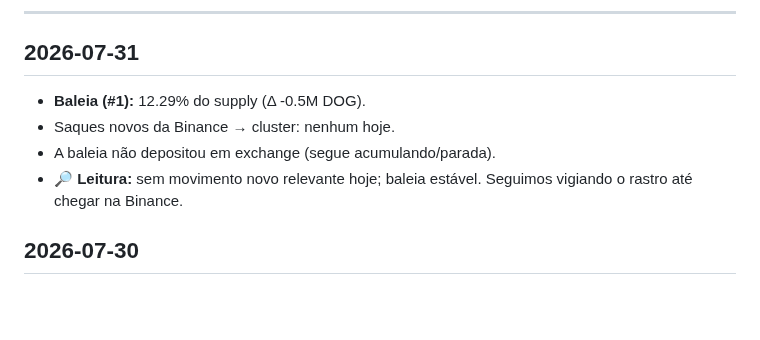
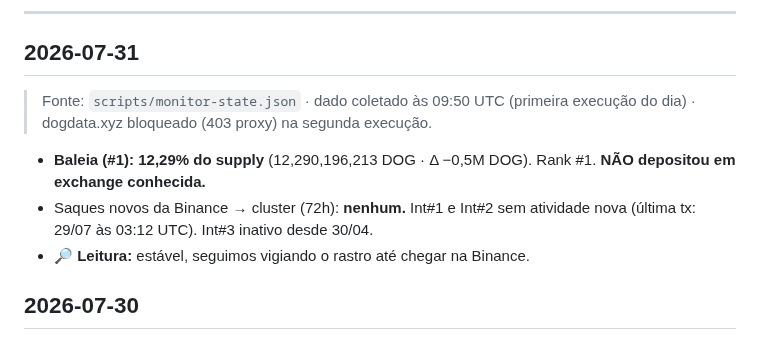
Before and after one commit to dogdamassa/dog-thesis, a Markdown page: monitor-dog.md, the part around the change. GitHub-like rendering; blank space fills up the shorter version.

Commit message:
monitor: 2026-07-31
Co-Authored-By: Claude Sonnet 4.6 <noreply@anthropic.com>
Claude-Session: https://claude.ai/code/session_01WPr9HYRnXmq2br9wtd3dQp

```diff
--- a/monitor-dog.md
+++ b/monitor-dog.md
@@ -6,10 +6,11 @@ Atualizado automaticamente. Padrões suspeitos documentados; sem acusação de c
 
 ## 2026-07-31
 
-- **Baleia (#1):** 12.29% do supply (Δ -0.5M DOG).
-- Saques novos da Binance → cluster: nenhum hoje.
-- A baleia não depositou em exchange (segue acumulando/parada).
-- 🔎 **Leitura:** sem movimento novo relevante hoje; baleia estável. Seguimos vigiando o rastro até chegar na Binance.
+> Fonte: `scripts/monitor-state.json` · dado coletado às 09:50 UTC (primeira execução do dia) · dogdata.xyz bloqueado (403 proxy) na segunda execução.
+
+- **Baleia (#1):** **12,29% do supply** (12,290,196,213 DOG · Δ −0,5M DOG). Rank #1. **NÃO depositou em exchange conhecida.**
+- Saques novos da Binance → cluster (72h): **nenhum.** Int#1 e Int#2 sem atividade nova (última tx: 29/07 às 03:12 UTC). Int#3 inativo desde 30/04.
+- 🔎 **Leitura:** estável, seguimos vigiando o rastro até chegar na Binance.
 
 ## 2026-07-30
 
```
